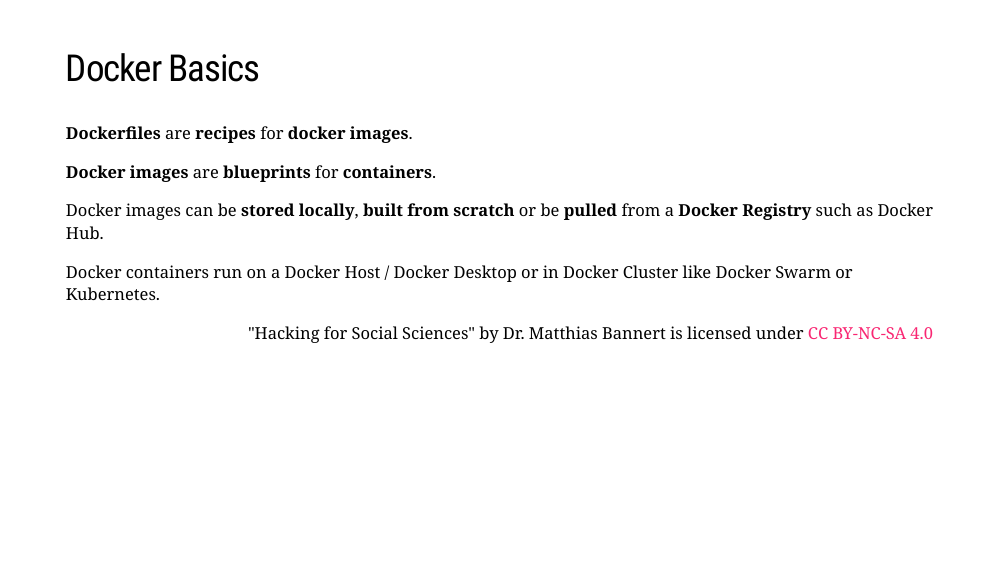
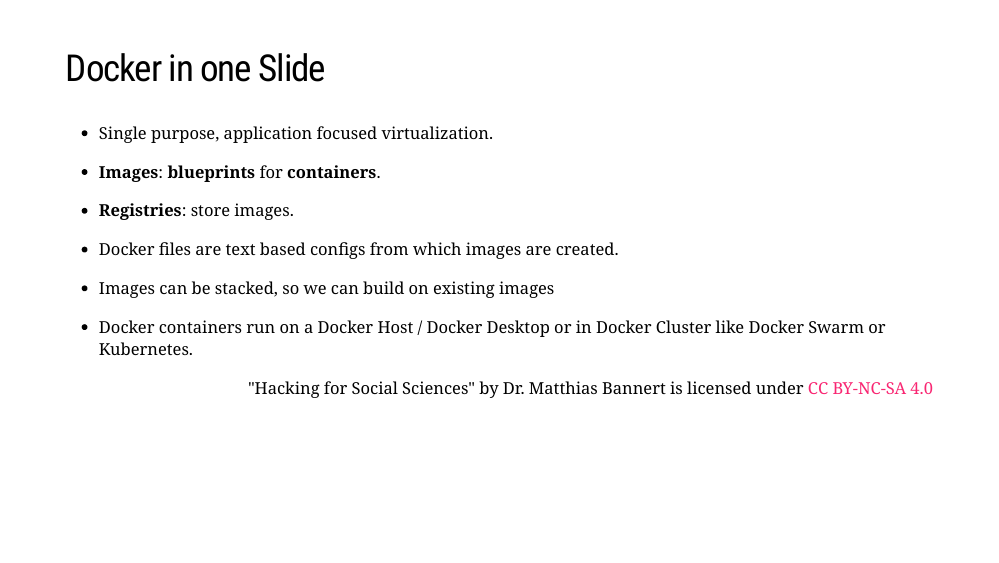
Before and after one commit to h4sci/h4sci-course, an R Markdown document (docs/block3_session_1.Rmd): page 26 of 30 before the commit and page 30 of 34 after it. Rendered offline with R 4.5, knitr and Pandoc, with nearby package versions; the slides are laid out offline by our stand-in for remark.js, each with all of its steps uncovered, in fonts that may differ from those the slides ask for, and without slide numbers, shadows or browser add-ons; a font, style sheet, LaTeX package, included part or bibliography that could not be used is replaced or left out.

Commit message:
found issue in commit 1

```diff
--- a/docs/block3_session_1.Rmd
+++ b/docs/block3_session_1.Rmd
@@ -379,17 +411,22 @@ class:center,middle
 ---
 
 
-
-## Docker Basics
+## Docker in one Slide
 
 
-**Dockerfiles** are **recipes** for **docker images**.
+- Single purpose, application focused virtualization.
 
-**Docker images** are **blueprints** for **containers**.
+- **Images**: **blueprints** for **containers**.
 
-Docker images can be **stored locally**, **built from scratch** or be **pulled** from a **Docker Registry** such as Docker Hub.
+- **Registries**: store images.
 
-Docker containers run on a Docker Host / Docker Desktop or in Docker Cluster like Docker Swarm or Kubernetes.
+- Docker files are text based configs from which images are created.
+
+- Images can be stacked, so we can build on existing images
+
+- Docker containers run on a Docker Host / Docker Desktop or in Docker Cluster like Docker Swarm or Kubernetes.
+
+
 
 <div class="my-footer"><span><div class="footer-text" align="right">"Hacking for Social Sciences" by Dr. Matthias Bannert is licensed under <a href="https://creativecommons.org/licenses/by-nc-sa/4.0/?ref=chooser-v1">CC BY-NC-SA 4.0</a></div></span></div>
 
```
Also changed, not shown: docs/block3_session_1.Rmd (32 more changed lines), 1 other file.
